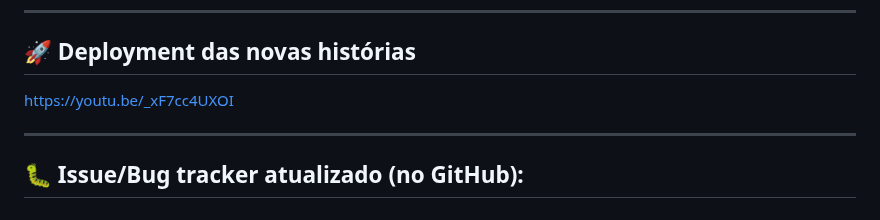
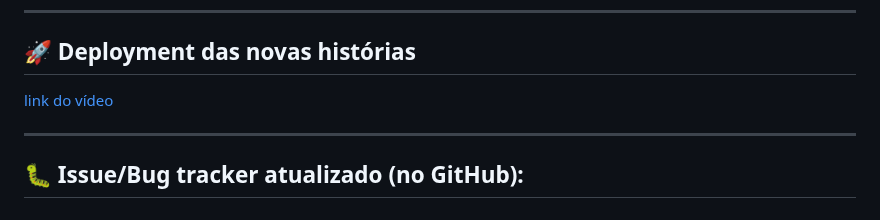
Before and after one commit to gabrielfranca10/projeto-nutri-choice, a Markdown page: README.md, the part around the change. Rendered like a GitHub page; folded sections open.

```diff
--- a/README.md
+++ b/README.md
@@ -131,7 +131,7 @@ Para otimizar o desenvolvimento e garantir entregas de qualidade, decidimos orga
 
 
 ## 🚀 Deployment das novas histórias
-https://youtu.be/_xF7cc4UXOI
+[link do vídeo](https://youtu.be/_xF7cc4UXOI)
 
 ---
 
```
